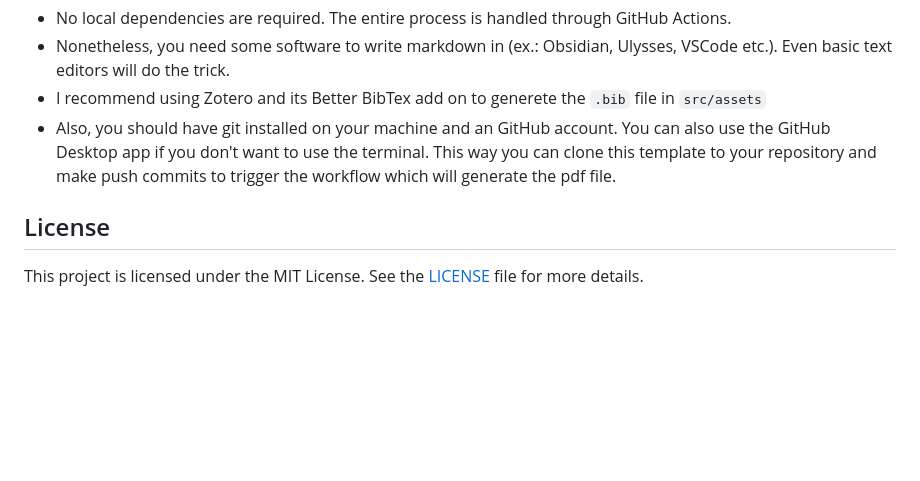
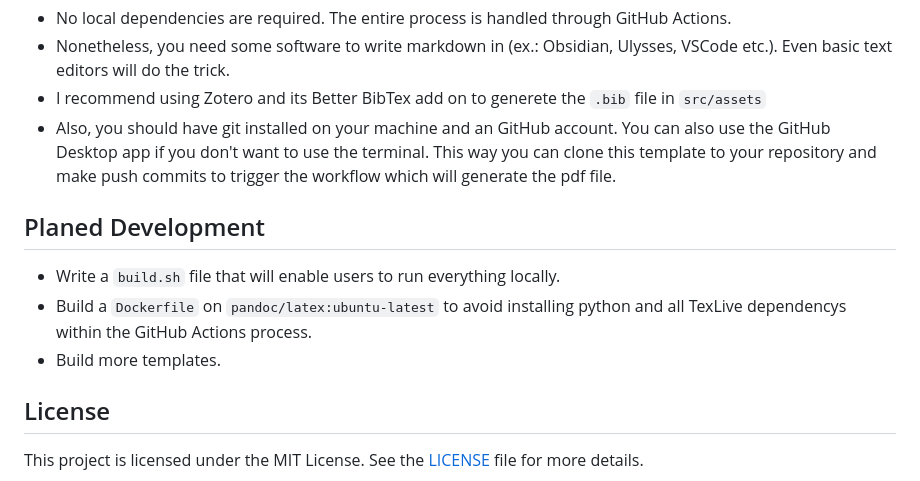
Before and after one commit to PhilKohn/paperplate, a Markdown page: README.md, the part around the change. Drawn GitHub-style; blank space fills up the shorter version.

```diff
--- a/README.md
+++ b/README.md
@@ -66,6 +66,12 @@ This structure ensures your Markdown file is compatible with Pandoc’s processi
 - I recommend using Zotero and its Better BibTex add on to generete the `.bib` file in `src/assets`
 - Also, you should have git installed on your machine and an GitHub account. You can also use the GitHub Desktop app if you don't want to use the terminal. This way you can clone this template to your repository and make push commits to trigger the workflow which will generate the pdf file.
 
+## Planed Development
+
+- Write a `build.sh` file that will enable users to run everything locally.
+- Build a `Dockerfile` on `pandoc/latex:ubuntu-latest` to avoid installing python and all TexLive dependencys within the GitHub Actions process.
+- Build more templates.
+
 ## License
 
 This project is licensed under the MIT License. See the [LICENSE](LICENSE) file for more details.
```
